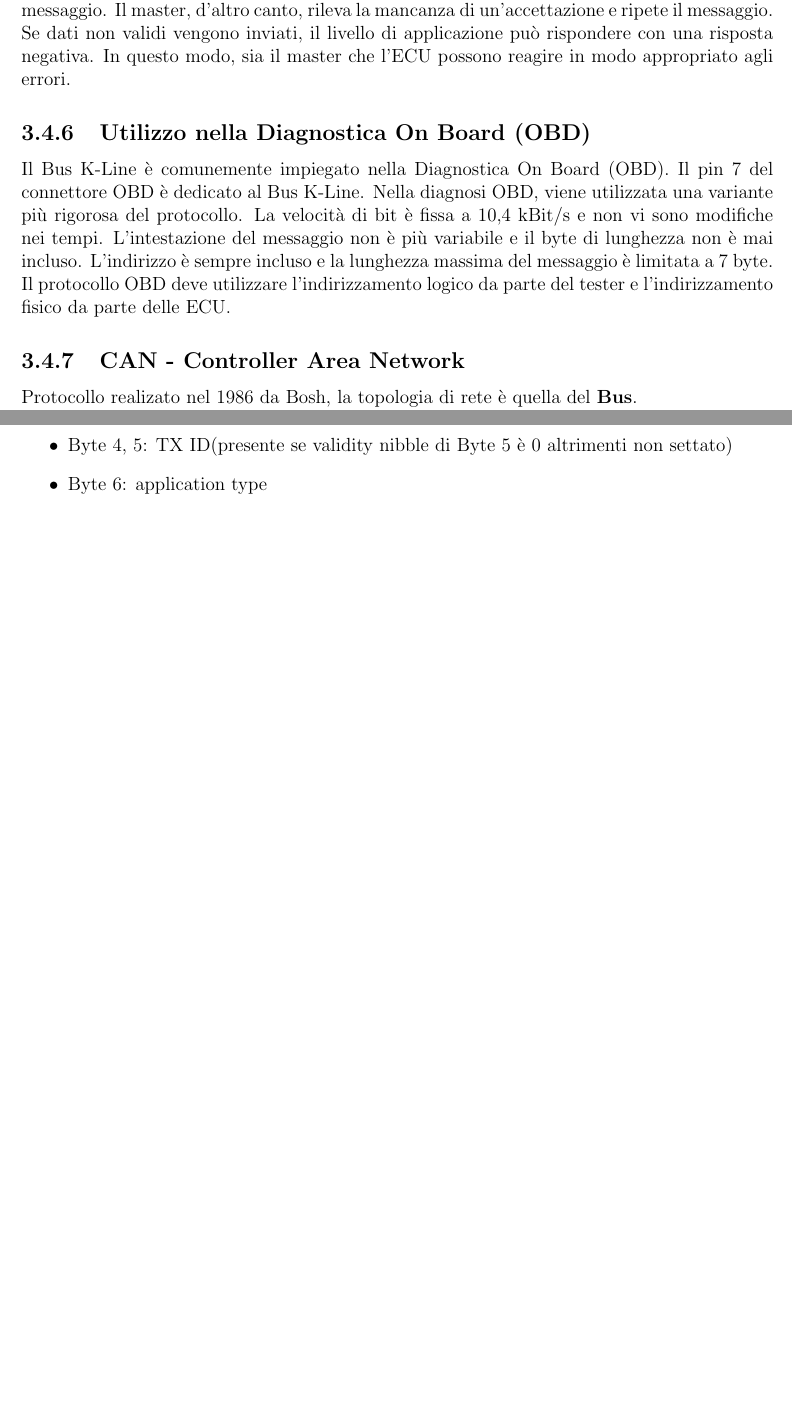
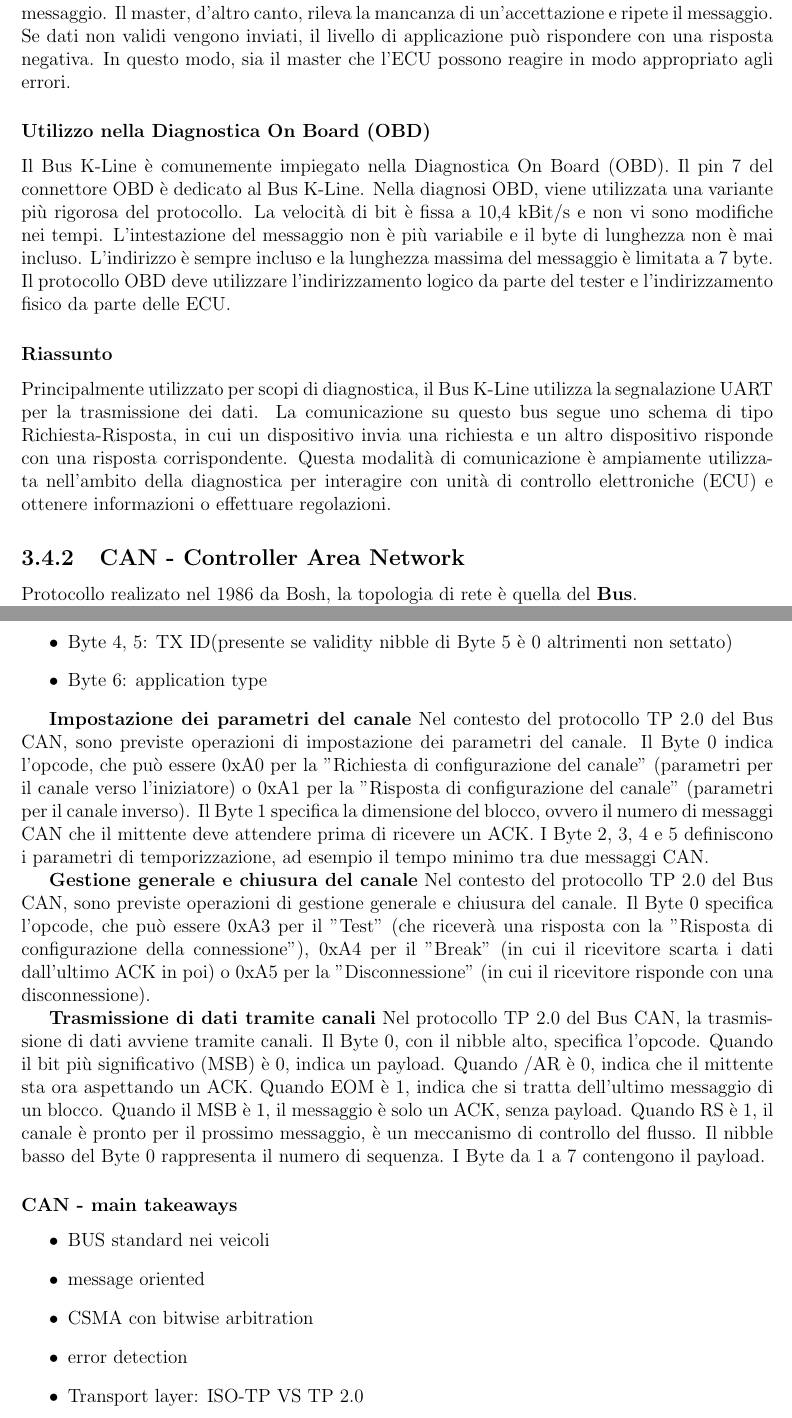
Before and after one commit to kanopo/magistrale, a LaTeX document (anno_1/vehicular_communications/notes/main.tex, which reads anno_1/vehicular_communications/notes/03_intra_vehicle_communications.tex): two parts of pages 25 and 30 of 30 before the commit and two parts of pages 25 and 31 of 31 after it, joined at a grey line, cut so that both start at the same text, the shorter picture padded with empty space. Compiled offline with pdfLaTeX.

Commit message:
arrivato al pari del prof per esame

```diff
--- a/anno_1/vehicular_communications/notes/03_intra_vehicle_communications.tex
+++ b/anno_1/vehicular_communications/notes/03_intra_vehicle_communications.tex
@@ -332,10 +296,13 @@ Il Bus K-Line utilizza Service Identifiers (SIDs) per definire il tipo di serviz
 
 La gestione degli errori sul Bus K-Line prevede che, se arriva un segnale errato, l'ECU ignora il messaggio. Il master, d'altro canto, rileva la mancanza di un'accettazione e ripete il messaggio. Se dati non validi vengono inviati, il livello di applicazione può rispondere con una risposta negativa. In questo modo, sia il master che l'ECU possono reagire in modo appropriato agli errori.
 
-\subsection{Utilizzo nella Diagnostica On Board (OBD)}
+\subsubsection{Utilizzo nella Diagnostica On Board (OBD)}
 
 Il Bus K-Line è comunemente impiegato nella Diagnostica On Board (OBD). Il pin 7 del connettore OBD è dedicato al Bus K-Line. Nella diagnosi OBD, viene utilizzata una variante più rigorosa del protocollo. La velocità di bit è fissa a 10,4 kBit/s e non vi sono modifiche nei tempi. L'intestazione del messaggio non è più variabile e il byte di lunghezza non è mai incluso. L'indirizzo è sempre incluso e la lunghezza massima del messaggio è limitata a 7 byte. Il protocollo OBD deve utilizzare l'indirizzamento logico da parte del tester e l'indirizzamento fisico da parte delle ECU.
 
+
+\subsubsection{Riassunto}
+Principalmente utilizzato per scopi di diagnostica, il Bus K-Line utilizza la segnalazione UART per la trasmissione dei dati. La comunicazione su questo bus segue uno schema di tipo Richiesta-Risposta, in cui un dispositivo invia una richiesta e un altro dispositivo risponde con una risposta corrispondente. Questa modalità di comunicazione è ampiamente utilizzata nell'ambito della diagnostica per interagire con unità di controllo elettroniche (ECU) e ottenere informazioni o effettuare regolazioni.
 
 
 
@@ -615,5 +582,29 @@ Protocollo simile a TCP:
   \item Byte 6: application type
 \end{itemize}
 
-%  TODO: arrivato a pagina 82
-% TODO: prof arrivato almeno a pagina 85
+
+
+
+
+\textbf{Impostazione dei parametri del canale}
+Nel contesto del protocollo TP 2.0 del Bus CAN, sono previste operazioni di impostazione dei parametri del canale. Il Byte 0 indica l'opcode, che può essere 0xA0 per la "Richiesta di configurazione del canale" (parametri per il canale verso l'iniziatore) o 0xA1 per la "Risposta di configurazione del canale" (parametri per il canale inverso). Il Byte 1 specifica la dimensione del blocco, ovvero il numero di messaggi CAN che il mittente deve attendere prima di ricevere un ACK. I Byte 2, 3, 4 e 5 definiscono i parametri di temporizzazione, ad esempio il tempo minimo tra due messaggi CAN.
+
+\textbf{Gestione generale e chiusura del canale}
+Nel contesto del protocollo TP 2.0 del Bus CAN, sono previste operazioni di gestione generale e chiusura del canale. Il Byte 0 specifica l'opcode, che può essere 0xA3 per il "Test" (che riceverà una risposta con la "Risposta di configurazione della connessione"), 0xA4 per il "Break" (in cui il ricevitore scarta i dati dall'ultimo ACK in poi) o 0xA5 per la "Disconnessione" (in cui il ricevitore risponde con una disconnessione).
+
+\textbf{Trasmissione di dati tramite canali}
+Nel protocollo TP 2.0 del Bus CAN, la trasmissione di dati avviene tramite canali. Il Byte 0, con il nibble alto, specifica l'opcode. Quando il bit più significativo (MSB) è 0, indica un payload. Quando /AR è 0, indica che il mittente sta ora aspettando un ACK. Quando EOM è 1, indica che si tratta dell'ultimo messaggio di un blocco. Quando il MSB è 1, il messaggio è solo un ACK, senza payload. Quando RS è 1, il canale è pronto per il prossimo messaggio, è un meccanismo di controllo del flusso. Il nibble basso del Byte 0 rappresenta il numero di sequenza. I Byte da 1 a 7 contengono il payload.
+
+
+
+
+
+\subsubsection{CAN - main takeaways}
+
+\begin{itemize}
+  \item BUS standard nei veicoli
+  \item message oriented
+  \item CSMA con bitwise arbitration
+  \item error detection
+  \item Transport layer: ISO-TP VS TP 2.0
+\end{itemize}
```
Also changed, not shown: anno_1/vehicular_communications/notes/main.pdf, anno_1/vehicular_communications/notes/03_intra_vehicle_communications.tex (46 more changed lines).
